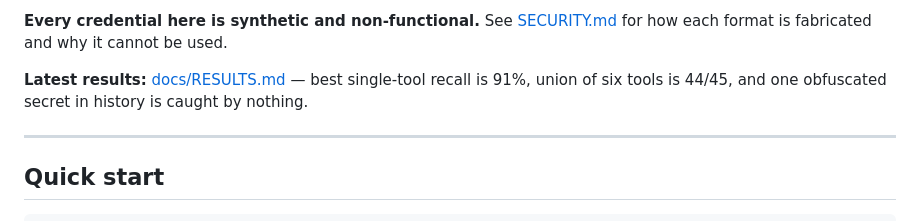
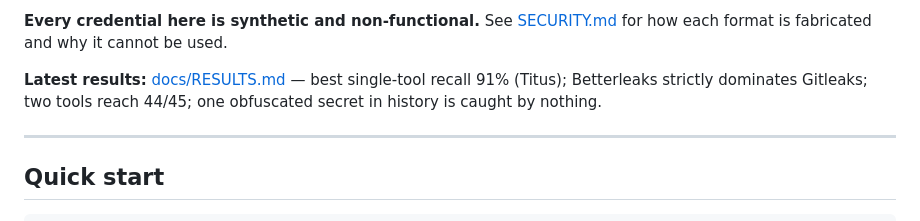
Before and after one commit to llody9977/secret-scanner-benchmark, a Markdown page: README.md, the part around the change. GitHub-like rendering.

```diff
--- a/README.md
+++ b/README.md
@@ -17,8 +17,8 @@ runnable.
 be used.
 
 **Latest results:** [docs/RESULTS.md](docs/RESULTS.md) — best single-tool recall
-is 91%, union of six tools is 44/45, and one obfuscated secret in history is
-caught by nothing.
+91% (Titus); Betterleaks strictly dominates Gitleaks; two tools reach 44/45; one
+obfuscated secret in history is caught by nothing.
 
 ---
 
```
Also changed, not shown: docs/RESULTS.md (+53 -20 lines).
